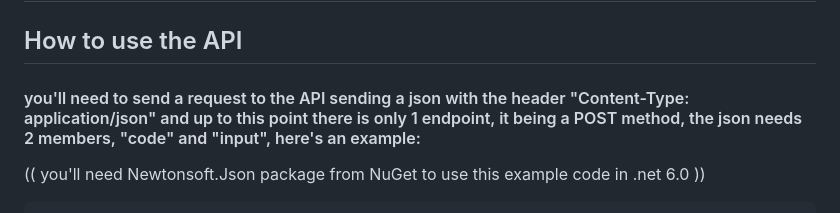
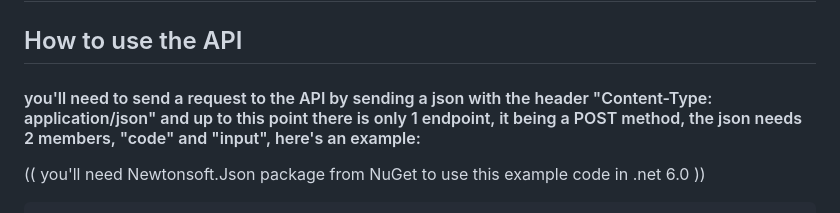
Before and after one commit to Etozinhachan/CsCompilerApi, a Markdown page: README.md, the part around the change. Rendered like a GitHub page.

```diff
--- a/README.md
+++ b/README.md
@@ -2,7 +2,7 @@
 
  ## How to use the API
 
-#### you'll need to send a request to the API sending a json with the header "Content-Type: application/json" and up to this point there is only 1 endpoint, it being a POST method, the json needs 2 members, "code" and "input", here's an example:
+#### you'll need to send a request to the API by sending a json with the header "Content-Type: application/json" and up to this point there is only 1 endpoint, it being a POST method, the json needs 2 members, "code" and "input", here's an example:
 
 (( you'll need Newtonsoft.Json package from NuGet to use this example code in .net 6.0 ))
 
```
